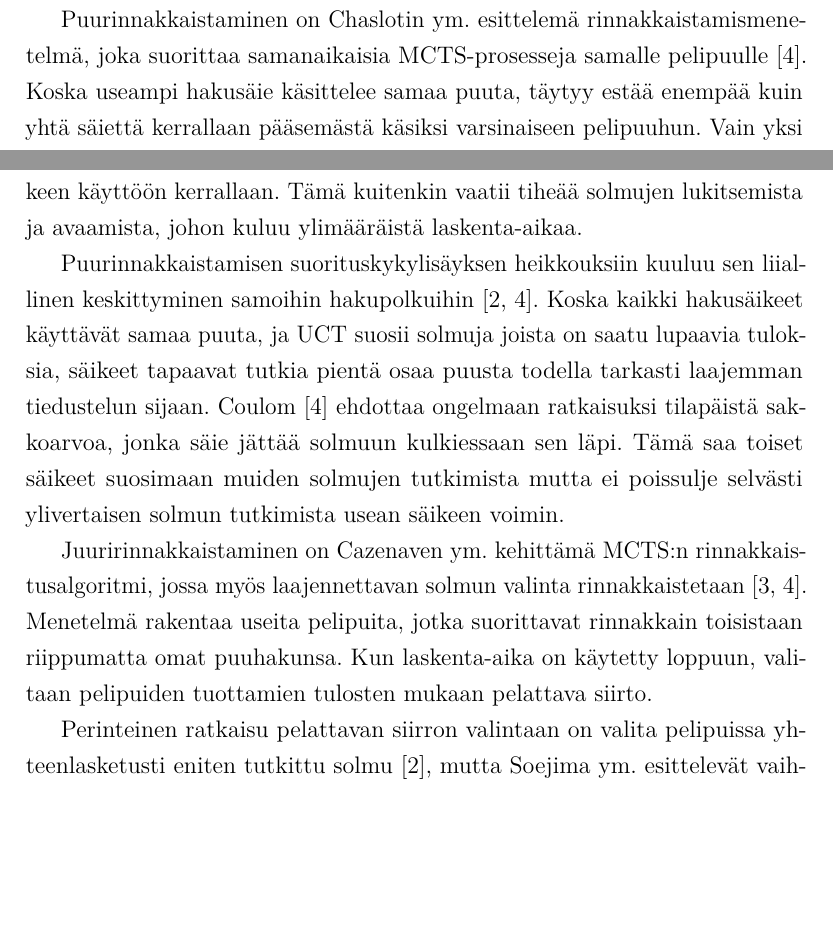
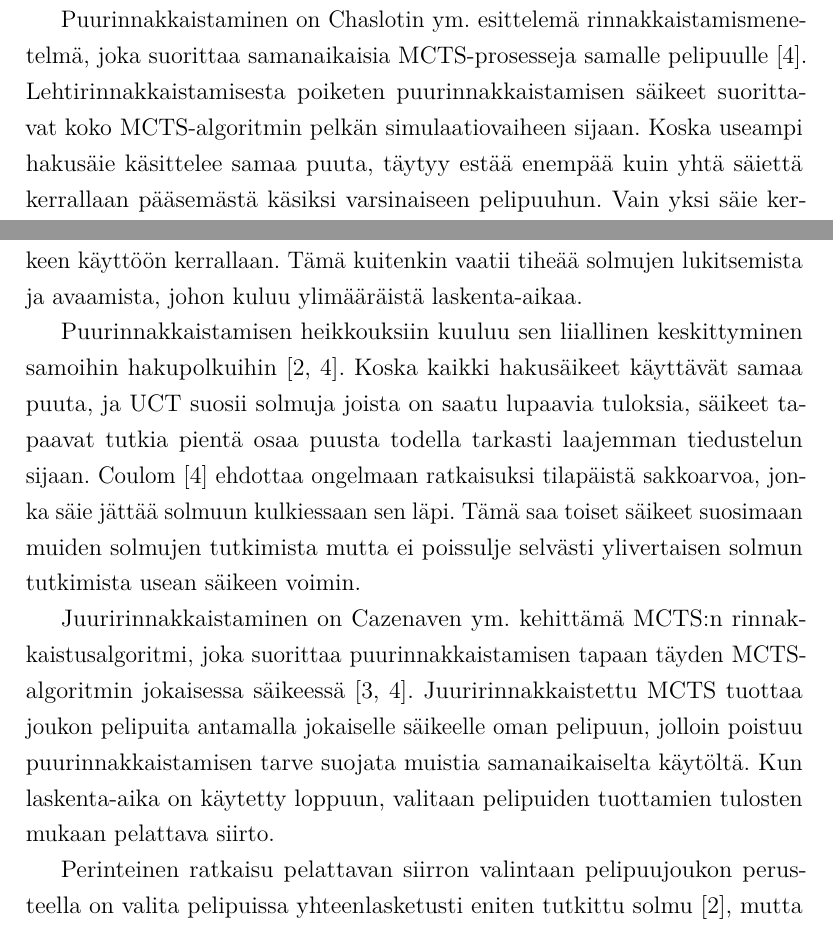
Before and after one commit to aajarven/kallukandi, a LaTeX document (kanditutkielma.tex): two parts of pages 13 and 14 of 17, joined at a grey line, cut so that both start at the same text, the shorter picture padded with empty space. Compiled offline with pdfLaTeX.

Commit message:
ebin rinnakkaistamiskappaletta lisää lisää!

```diff
--- a/kanditutkielma.tex
+++ b/kanditutkielma.tex
@@ -332,15 +332,15 @@ Chaslot ym. luettelevat kolme keskeistä menetelmää MCTS:n rinnakkaistamiseen~
 
 Kukin rinnakkaistettu simulaatiokierros kestää keskimäärin kauemmin suorittaa kuin sarjallinen simulaatiokierros, sillä eri simulaatioilla voi kestää selvästi toisia kauemmin päästä pelin lopputilanteeseen~\cite{chaslot}. Koko simulaatiokierros voidaan päättää vasta kun hitain simulaatio on suoritettu loppuun.
 
-Puurinnakkaistaminen on Chaslotin ym. esittelemä rinnakkaistamismenetelmä, joka suorittaa samanaikaisia MCTS-prosesseja samalle pelipuulle~\cite{chaslot}. Koska useampi hakusäie käsittelee samaa puuta, täytyy estää enempää kuin yhtä säiettä kerrallaan pääsemästä käsiksi varsinaiseen pelipuuhun. Vain yksi säie kerrallaan voi siis laajentaa pelipuuta tai päivittää pelipuun solmujen arvoja simulaatiotuloksilla.
+Puurinnakkaistaminen on Chaslotin ym. esittelemä rinnakkaistamismenetelmä, joka suorittaa samanaikaisia MCTS-prosesseja samalle pelipuulle~\cite{chaslot}. Lehtirinnakkaistamisesta poiketen puurinnakkaistamisen säikeet suorittavat koko MCTS-algoritmin pelkän simulaatiovaiheen sijaan. Koska useampi hakusäie käsittelee samaa puuta, täytyy estää enempää kuin yhtä säiettä kerrallaan pääsemästä käsiksi varsinaiseen pelipuuhun. Vain yksi säie kerrallaan voi siis laajentaa pelipuuta tai päivittää pelipuun solmujen arvoja simulaatiotuloksilla.
 
 Jos pelin kesto on pitkä ja simulaatiovaihe kestää vastaavasti kauan, ei varsinaisen pelipuun käytön rajaaminen ole kovin ongelmallista. Jos säikeet palaavatkin simulaatiovaiheesta usein puuhun, voi puun rajaaminen yhdelle säikeelle muodostua pullonkaulaksi~\cite{chaslot}. Vaihtoehtoisesti puuhun voi päästä useampia säikeitä niin, että jokainen pelipuun solmu rajataan vain yhden säikeen käyttöön kerrallaan. Tämä kuitenkin vaatii tiheää solmujen lukitsemista ja avaamista, johon kuluu ylimääräistä laskenta-aikaa.
 
-Puurinnakkaistamisen suorituskykylisäyksen heikkouksiin kuuluu sen liiallinen keskittyminen samoihin hakupolkuihin~\cite{browne, chaslot}. Koska kaikki hakusäikeet käyttävät samaa puuta, ja UCT suosii solmuja joista on saatu lupaavia tuloksia, säikeet tapaavat tutkia pientä osaa puusta todella tarkasti laajemman tiedustelun sijaan. Coulom~\cite{chaslot} ehdottaa ongelmaan ratkaisuksi tilapäistä sakkoarvoa, jonka säie jättää solmuun kulkiessaan sen läpi. Tämä saa toiset säikeet suosimaan muiden solmujen tutkimista mutta ei poissulje selvästi ylivertaisen solmun tutkimista usean säikeen voimin.
+Puurinnakkaistamisen heikkouksiin kuuluu sen liiallinen keskittyminen samoihin hakupolkuihin~\cite{browne, chaslot}. Koska kaikki hakusäikeet käyttävät samaa puuta, ja UCT suosii solmuja joista on saatu lupaavia tuloksia, säikeet tapaavat tutkia pientä osaa puusta todella tarkasti laajemman tiedustelun sijaan. Coulom~\cite{chaslot} ehdottaa ongelmaan ratkaisuksi tilapäistä sakkoarvoa, jonka säie jättää solmuun kulkiessaan sen läpi. Tämä saa toiset säikeet suosimaan muiden solmujen tutkimista mutta ei poissulje selvästi ylivertaisen solmun tutkimista usean säikeen voimin.
 
-Juuririnnakkaistaminen on Cazenaven ym. kehittämä MCTS:n rinnakkaistusalgoritmi, jossa myös laajennettavan solmun valinta rinnakkaistetaan~\cite{cazenave, chaslot}. Menetelmä rakentaa useita pelipuita, jotka suorittavat rinnakkain toisistaan riippumatta omat puuhakunsa. Kun laskenta-aika on käytetty loppuun, valitaan pelipuiden tuottamien tulosten mukaan pelattava siirto.
+Juuririnnakkaistaminen on Cazenaven ym. kehittämä MCTS:n rinnakkaistusalgoritmi, joka suorittaa puurinnakkaistamisen tapaan täyden MCTS-algoritmin jokaisessa säikeessä~\cite{cazenave, chaslot}. Juuririnnakkaistettu MCTS tuottaa joukon pelipuita antamalla jokaiselle säikeelle oman pelipuun, jolloin poistuu puurinnakkaistamisen tarve suojata muistia samanaikaiselta käytöltä. Kun laskenta-aika on käytetty loppuun, valitaan pelipuiden tuottamien tulosten mukaan pelattava siirto.
 
-Perinteinen ratkaisu pelattavan siirron valintaan on valita pelipuissa yhteenlasketusti eniten tutkittu solmu~\cite{browne}, mutta Soejima ym. esittelevät vaihtoehtoisen strategian, jossa siirto valitaan enemmistöäänestyksellä~\cite{soejima}.
+Perinteinen ratkaisu pelattavan siirron valintaan pelipuujoukon perusteella on valita pelipuissa yhteenlasketusti eniten tutkittu solmu~\cite{browne}, mutta Soejima ym. esittelevät vaihtoehtoisen strategian, jossa siirto valitaan enemmistöäänestyksellä~\cite{soejima}. Enemmistöäänestys valitsee siirron, joka on useimman pelipuun eniten vierailtu solmu.
 
 \section{MCTS ei-kombinatorisissa peleissä}
 
```
